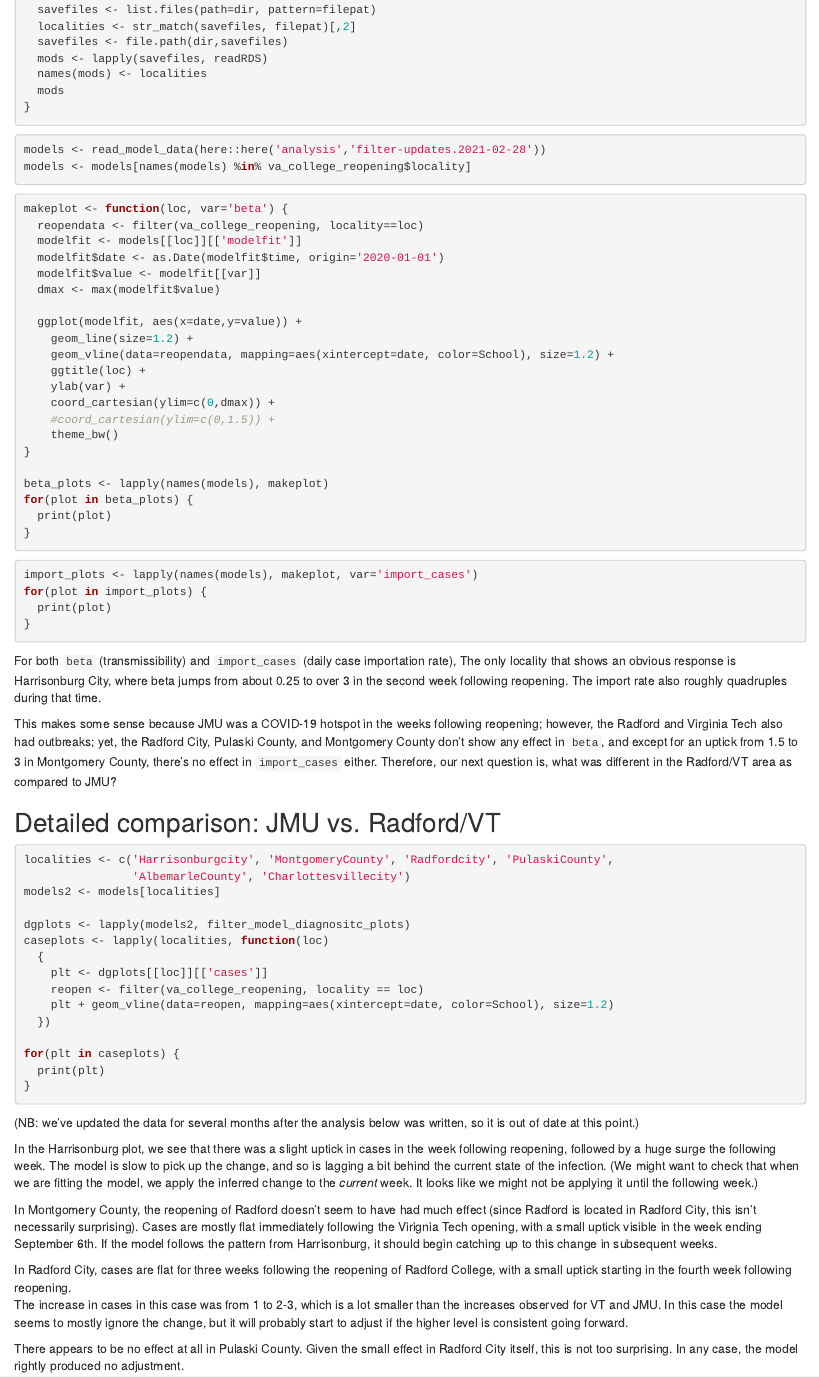
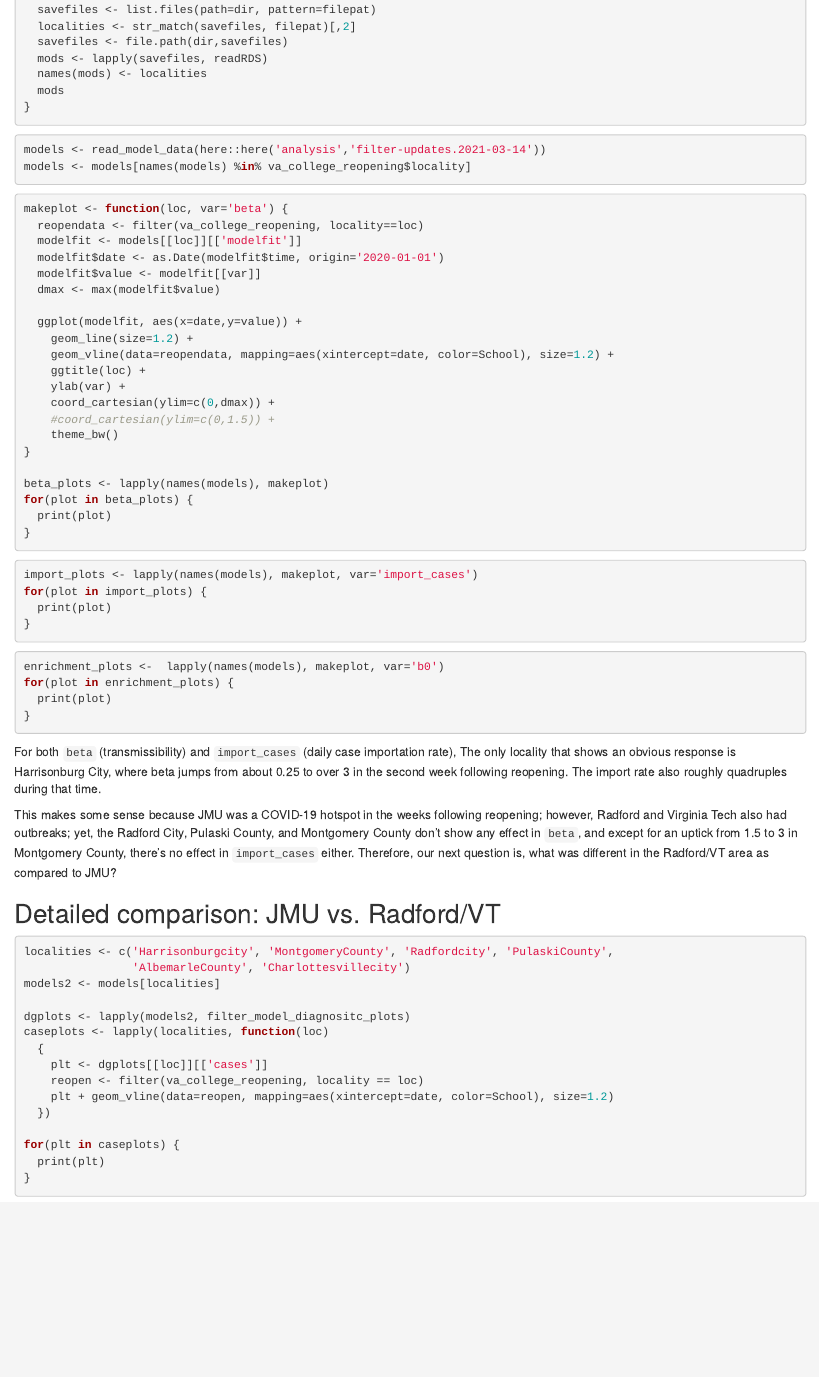
Before and after one commit to rplzzz/CovMitigation, an R Markdown document (analysis/college-reopenings.Rmd): the page in a window 1100 px wide, from 310 px down. Rendered offline with R 4.5, knitr and Pandoc, with nearby package versions; the code chunks are not run, so their results and figures are left out.

````diff
--- a/analysis/college-reopenings.Rmd
+++ b/analysis/college-reopenings.Rmd
@@ -27,7 +27,7 @@
 ```
 
 ```{r readdata}
-models <- read_model_data(here::here('analysis','filter-updates.2021-02-28'))
+models <- read_model_data(here::here('analysis','filter-updates.2021-03-14'))
 models <- models[names(models) %in% va_college_reopening$locality]
 ```
 
@@ -64,8 +64,10 @@
 ```
 
 ```{r enrichplot}
-
-
+enrichment_plots <-  lapply(names(models), makeplot, var='b0')
+for(plot in enrichment_plots) {
+  print(plot)
+}
 ```
 
 For both `beta` (transmissibility) and `import_cases` (daily case importation rate),
@@ -74,7 +76,7 @@
 rate also roughly quadruples during that time.
 
 This makes some sense because JMU was a COVID-19 hotspot in the weeks following
-reopening; however, the Radford and Virginia Tech also had outbreaks; yet, the
+reopening; however, Radford and Virginia Tech also had outbreaks; yet, the
 Radford City, Pulaski County, and Montgomery County don't show any effect in `beta`,
 and except for an uptick from 1.5 to 3 in Montgomery County, there's no effect in
 `import_cases` either.  Therefore, our next question is, what was different in the
@@ -99,30 +101,3 @@
   print(plt)
 }
 ```
-
-(NB: we've updated the data for several months after the analysis below was written,
-so it is out of date at this point.)
-
-In the Harrisonburg plot, we see that there was a slight uptick in cases in the week
-following reopening, followed by a huge surge the following week.  The model is
-slow to pick up the change, and so is lagging a bit behind the current state of
-the infection.  (We might want to check that when we are fitting the model, we
-apply the inferred change to the _current_ week. It looks like we might not be
-applying it until the following week.)
-
-In Montgomery County, the reopening of Radford doesn't seem to have had much effect (since
-Radford is located in Radford City, this isn't necessarily surprising).  Cases
-are mostly flat immediately following the Virignia Tech opening, with a small
-uptick visible in the week ending September 6th.  If the model follows the pattern
-from Harrisonburg, it should begin catching up to this change in subsequent weeks.
-
-In Radford City, cases are flat for three weeks following the reopening of Radford
-College, with a small uptick starting in the fourth week following reopening.
-The increase in cases in this case was from 1 to 2-3, which is a lot smaller than
-the increases observed for VT and JMU.  In this case the model seems to mostly ignore
-the change, but it will probably start to adjust if the higher level is consistent
-going forward.
-
-There appears to be no effect at all in Pulaski County.  Given the small effect in
-Radford City itself, this is not too surprising.  In any case, the model rightly
-produced no adjustment.
````
Also changed, not shown: analysis/projection-scenarios.R (+3 -3 lines), data/hospitalizations.rda.
